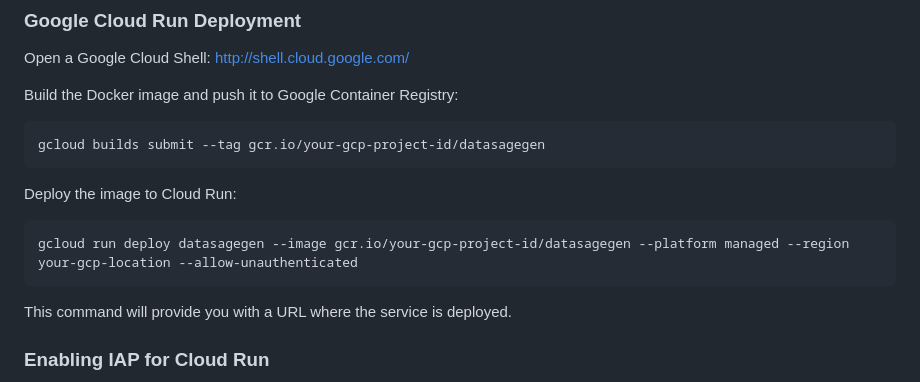
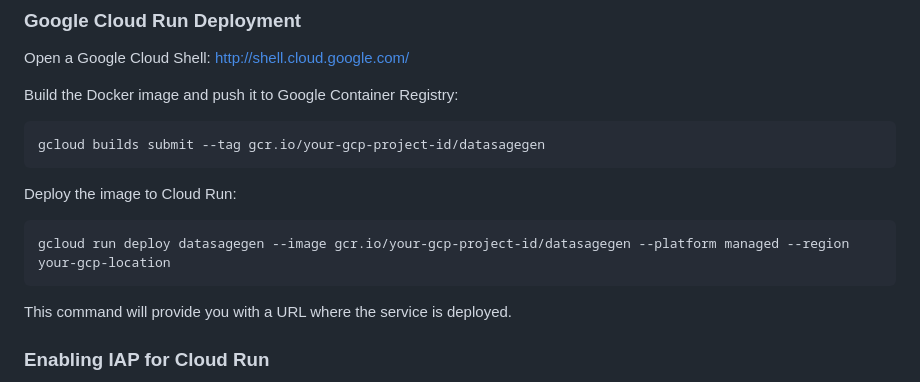
Before and after one commit to GoogleCloudPlatform/data-sage-genai, a Markdown page: README.md, the part around the change. Rendered like a GitHub page.

````diff
--- a/README.md
+++ b/README.md
@@ -76,7 +76,7 @@ gcloud builds submit --tag gcr.io/your-gcp-project-id/datasagegen
 ```
 Deploy the image to Cloud Run:
 ```
-gcloud run deploy datasagegen --image gcr.io/your-gcp-project-id/datasagegen --platform managed --region your-gcp-location --allow-unauthenticated
+gcloud run deploy datasagegen --image gcr.io/your-gcp-project-id/datasagegen --platform managed --region your-gcp-location
 ```
 This command will provide you with a URL where the service is deployed.
 
````
